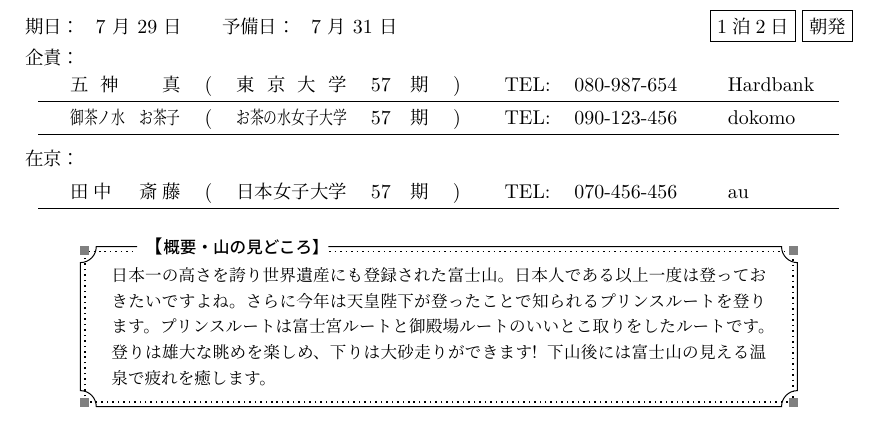
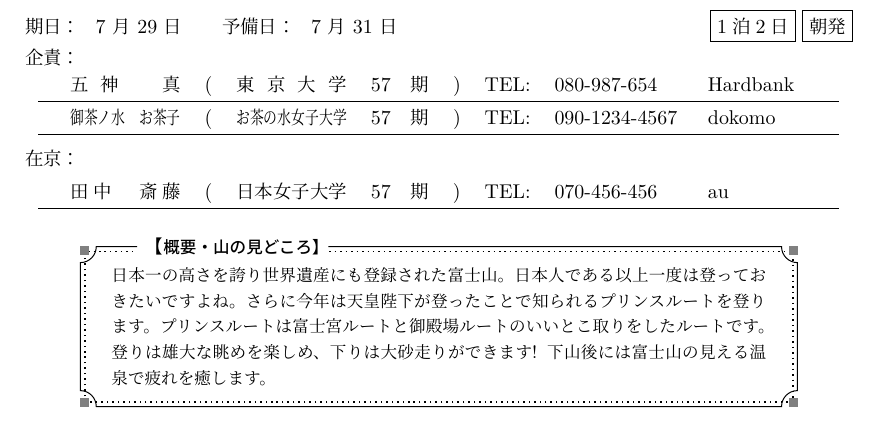
Before and after one commit to tsuba3/latex, a LaTeX document (teckteck/main.tex): part of page 1 of 5, cut so that both start at the same text. The pictures show the PDF file teckteck/main.pdf that the author committed with the source.

Commit message:
[teckteck] 電話番号の長さを修正

```diff
--- a/teckteck/main.tex
+++ b/teckteck/main.tex
@@ -139,9 +139,9 @@
     \kintou{6}{\@nameuse{#1/2/#2}} &
     \@nameuse{#1/3/#2}\quad 期
     &)&
-    \quad TEL: &
+    TEL: &
     \@nameuse{#1/4/#2} &
-    \quad \@nameuse{#1/5/#2}\quad \\
+    \@nameuse{#1/5/#2}\quad \\
     \hline
 }
 
@@ -616,7 +616,7 @@ end
 \keyword{1泊2日}
 \keyword{朝発}
 \kiseki{五神　真}{東京大学}{57}{080-987-654}{Hardbank}
-\kiseki{御茶ノ水　お茶子}{お茶の水女子大学}{57}{090-123-456}{dokomo}
+\kiseki{御茶ノ水　お茶子}{お茶の水女子大学}{57}{090-1234-4567}{dokomo}
 \zaikyo{田中　斎藤}{日本女子大学}{57}{070-456-456}{au}
 \maketitle
 
```
Also changed, not shown: teckteck/main.pdf, teckteck/main.tex (2 more changed lines).
